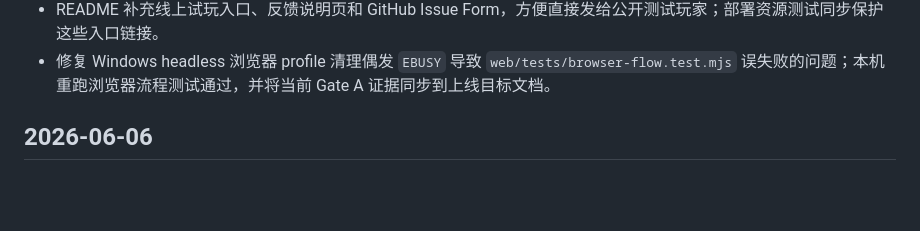
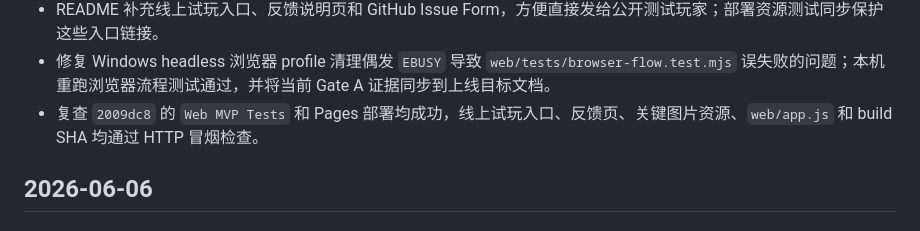
Before and after one commit to jollywu24/-, a Markdown page: docs/changelog.md, the part around the change. GitHub-like rendering; blank space fills up the shorter version.

```diff
--- a/docs/changelog.md
+++ b/docs/changelog.md
@@ -26,6 +26,7 @@
 - 复查 `9074664` 的 `Web MVP Tests` 和 Pages 部署均成功，线上 `/web/`、反馈页、关键图片资源和 build SHA 均通过冒烟检查。
 - README 补充线上试玩入口、反馈说明页和 GitHub Issue Form，方便直接发给公开测试玩家；部署资源测试同步保护这些入口链接。
 - 修复 Windows headless 浏览器 profile 清理偶发 `EBUSY` 导致 `web/tests/browser-flow.test.mjs` 误失败的问题；本机重跑浏览器流程测试通过，并将当前 Gate A 证据同步到上线目标文档。
+- 复查 `2009dc8` 的 `Web MVP Tests` 和 Pages 部署均成功，线上试玩入口、反馈页、关键图片资源、`web/app.js` 和 build SHA 均通过 HTTP 冒烟检查。
 
 ## 2026-06-06
 
```
Also changed, not shown: TASKS.md (+2 -2 lines), docs/launch_goal.md (+1 -2 lines).
